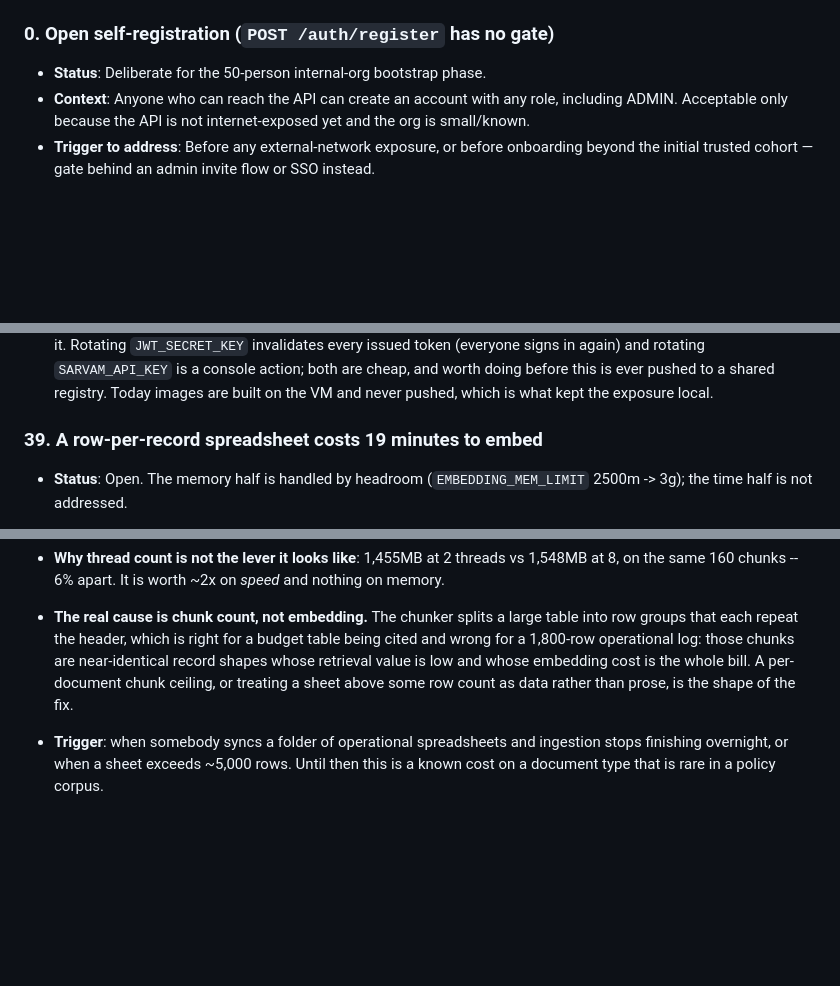
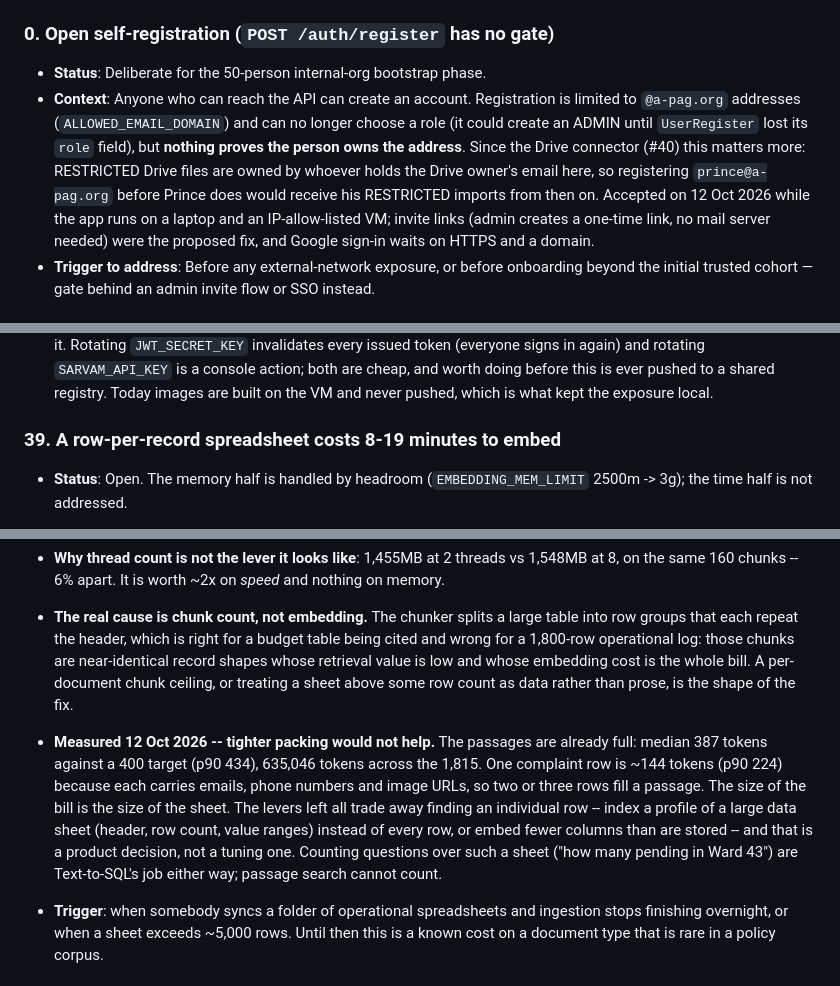
Before and after one commit to AirPollutinActionGroup/A-PAG-AI-KNOWLEDGE-BASE, a Markdown page: KNOWN_DEBTS.md, 3 parts joined by grey strips. GitHub-like rendering; blank space fills up the shorter version.

Commit message:
docs: record why registration stays open and why #39's embed cost cannot be packed away
#0 now says what registration actually allows (domain-limited, no role choice) and what it
still does not prove -- address ownership -- which the Drive connector made matter, since
RESTRICTED imports go to whoever holds the owner's email.

#39 adds the 12 Oct measurement: passages are already full (median 387 of a 400-token
target), so tighter packing would not shorten the bill; the remaining levers trade away
finding individual rows and are a product decision.

Co-Authored-By: Claude Opus 5.5 (1M context) <noreply@anthropic.com>

```diff
--- a/KNOWN_DEBTS.md
+++ b/KNOWN_DEBTS.md
@@ -103,8 +103,14 @@ Technical debts and trade-offs tracked deliberately. Each debt is annotated with
 
 ### 0. Open self-registration (`POST /auth/register` has no gate)
 - **Status**: Deliberate for the 50-person internal-org bootstrap phase.
-- **Context**: Anyone who can reach the API can create an account with any role, including
-  ADMIN. Acceptable only because the API is not internet-exposed yet and the org is small/known.
+- **Context**: Anyone who can reach the API can create an account. Registration is limited to
+  `@a-pag.org` addresses (`ALLOWED_EMAIL_DOMAIN`) and can no longer choose a role (it could create
+  an ADMIN until `UserRegister` lost its `role` field), but **nothing proves the person owns the
+  address**. Since the Drive connector (#40) this matters more: RESTRICTED Drive files are owned
+  by whoever holds the Drive owner's email here, so registering `prince@a-pag.org` before Prince
+  does would receive his RESTRICTED imports from then on. Accepted on 12 Oct 2026 while the app
+  runs on a laptop and an IP-allow-listed VM; invite links (admin creates a one-time link, no
+  mail server needed) were the proposed fix, and Google sign-in waits on HTTPS and a domain.
 - **Trigger to address**: Before any external-network exposure, or before onboarding beyond the
   initial trusted cohort — gate behind an admin invite flow or SSO instead.
 
@@ -741,7 +747,7 @@ Technical debts and trade-offs tracked deliberately. Each debt is annotated with
   doing before this is ever pushed to a shared registry. Today images are built on the VM and
   never pushed, which is what kept the exposure local.
 
-### 39. A row-per-record spreadsheet costs 19 minutes to embed
+### 39. A row-per-record spreadsheet costs 8-19 minutes to embed
 - **Status**: Open. The memory half is handled by headroom (`EMBEDDING_MEM_LIMIT` 2500m -> 3g);
   the time half is not addressed.
 - **What happened**: the first document imported from Google Drive was a Faridabad complaint
@@ -768,6 +774,14 @@ Technical debts and trade-offs tracked deliberately. Each debt is annotated with
   a 1,800-row operational log: those chunks are near-identical record shapes whose retrieval value
   is low and whose embedding cost is the whole bill. A per-document chunk ceiling, or treating a
   sheet above some row count as data rather than prose, is the shape of the fix.
+- **Measured 12 Oct 2026 -- tighter packing would not help.** The passages are already full:
+  median 387 tokens against a 400 target (p90 434), 635,046 tokens across the 1,815. One complaint
+  row is ~144 tokens (p90 224) because each carries emails, phone numbers and image URLs, so two
+  or three rows fill a passage. The size of the bill is the size of the sheet. The levers left all
+  trade away finding an individual row -- index a profile of a large data sheet (header, row
+  count, value ranges) instead of every row, or embed fewer columns than are stored -- and that
+  is a product decision, not a tuning one. Counting questions over such a sheet ("how many
+  pending in Ward 43") are Text-to-SQL's job either way; passage search cannot count.
 - **Trigger**: when somebody syncs a folder of operational spreadsheets and ingestion stops
   finishing overnight, or when a sheet exceeds ~5,000 rows. Until then this is a known cost on a
   document type that is rare in a policy corpus.
```
